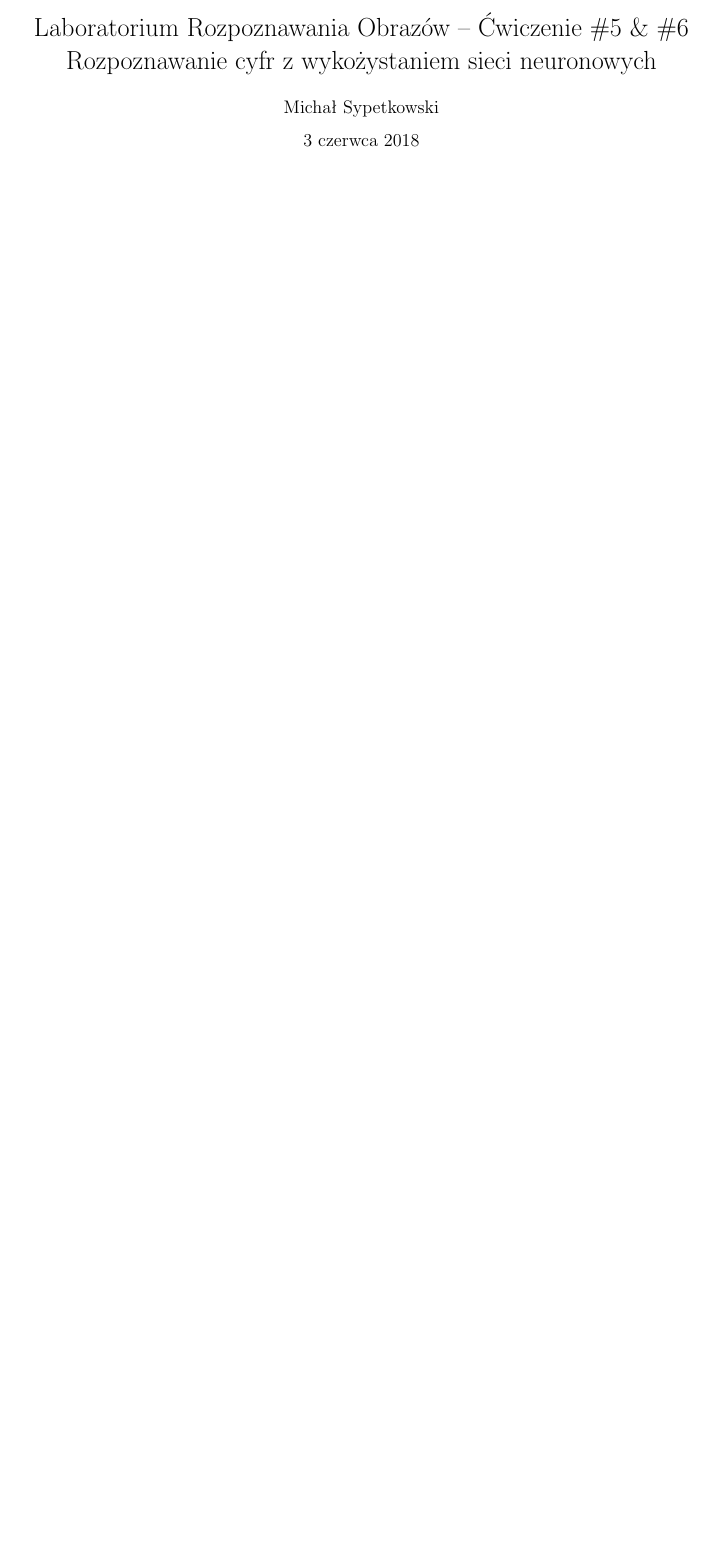
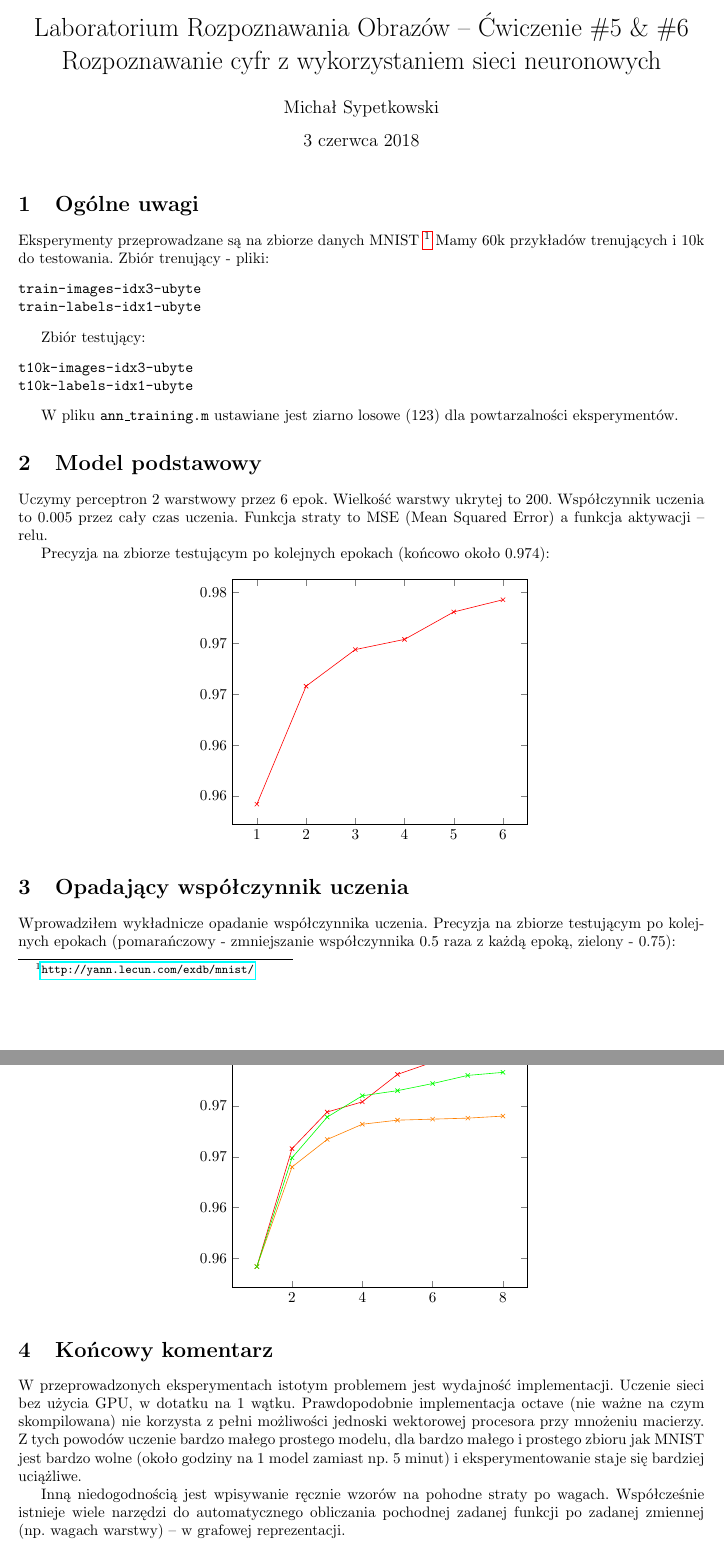
Before and after one commit to msypetkowski/ROB-lab, a LaTeX document (lab4/doc/main.tex): part of the page before the commit and two parts of pages 1 and 2 of 2 after it, the two joined at a grey line, cut so that both start at the same text, the shorter picture padded with empty space. Compiled offline with pdfLaTeX.

Commit message:
Add initial experiment

```diff
--- a/lab4/doc/main.tex
+++ b/lab4/doc/main.tex
@@ -5,16 +5,18 @@
 \usepackage{graphicx}
 \usepackage{float}
 \usepackage{hyperref}
+\usepackage{pgfplots}
 
 
 
 
 \usepackage{polski}
 \usepackage[utf8]{inputenc}
+
 \begin{document}
 
 
-\title{ Laboratorium Rozpoznawania Obrazów – Ćwiczenie \#5 \& \#6 Rozpoznawanie cyfr z wykożystaniem sieci neuronowych}
+\title{ Laboratorium Rozpoznawania Obrazów – Ćwiczenie \#5 \& \#6 Rozpoznawanie cyfr z wykorzystaniem sieci neuronowych}
 
 % crann.m - init
 % TODO- actf, backprop, actdf (pochodna aktywacji)
@@ -25,5 +27,109 @@
 \maketitle
 
 
+\section{Ogólne uwagi}
+Eksperymenty przeprowadzane są na zbiorze danych MNIST
+\footnote{\url{http://yann.lecun.com/exdb/mnist/}}
+Mamy 60k przykładów trenujących i 10k do testowania.
+Zbiór trenujący - pliki:
+\begin{verbatim}
+train-images-idx3-ubyte
+train-labels-idx1-ubyte
+\end{verbatim}
+
+Zbiór testujący:
+\begin{verbatim}
+t10k-images-idx3-ubyte
+t10k-labels-idx1-ubyte
+\end{verbatim}
+
+W pliku \texttt{ann\_training.m} ustawiane jest ziarno losowe (123) dla powtarzalności eksperymentów.
+
+\section{Model podstawowy}
+
+Uczymy perceptron 2 warstwowy przez 6 epok.
+Wielkość warstwy ukrytej to 200.
+Współczynnik uczenia to 0.005 przez cały czas uczenia.
+Funkcja straty to MSE (Mean Squared Error) a funkcja aktywacji -- relu.
+
+Precyzja na zbiorze testującym po kolejnych epokach (końcowo około 0.974):
+
+% \begin{figure}[H]
+%     \caption{Błąd na zbiorze testującym po kolejnych epokach
+%     \label{fig:graph}
+%     }
+\begin{center}
+\begin{tikzpicture}
+\begin{axis}
+    \addplot[color=red,mark=x] coordinates {
+        (1.000000 ,  1- 0.045800)
+        (2.000000 ,  1- 0.034200)
+        (3.000000 ,  1- 0.030600)
+        (4.000000 ,  1- 0.029600)
+        (5.000000 ,  1- 0.026900)
+        (6.000000 ,  1- 0.025700)
+    };
+\end{axis}
+\end{tikzpicture}
+\end{center}
+% \end{figure}
+
+\section{Opadający współczynnik uczenia}
+
+Wprowadziłem wykładnicze opadanie współczynnika uczenia.
+Precyzja na zbiorze testującym po kolejnych epokach
+(pomarańczowy - zmniejszanie współczynnika 0.5 raza z każdą epoką,
+zielony - 0.75):
+\begin{center}
+\begin{tikzpicture}
+\begin{axis}
+    \addplot[color=red,mark=x] coordinates {
+        (1.000000 ,  1- 0.045800)
+        (2.000000 ,  1- 0.034200)
+        (3.000000 ,  1- 0.030600)
+        (4.000000 ,  1- 0.029600)
+        (5.000000 ,  1- 0.026900)
+        (6.000000 ,  1- 0.025700)
+    };
+    % 0.5 0.969
+    \addplot[color=orange,mark=x] coordinates {
+        (1.000000  , 1-0.045800)
+        (2.000000  , 1-0.036000)
+        (3.000000  , 1-0.033300)
+        (4.000000  , 1-0.031800)
+        (5.000000  , 1-0.031400)
+        (6.000000  , 1-0.031300)
+        (7.000000  , 1-0.031200)
+        (8.000000  , 1-0.031000)
+    };
+    % 0.75 0.973
+    \addplot[color=green,mark=x] coordinates {
+        (1.000000,   1-0.045800)
+        (2.000000,   1-0.035100)
+        (3.000000,   1-0.031100)
+        (4.000000,   1-0.029000)
+        (5.000000,   1-0.028500)
+        (6.000000,   1-0.027800)
+        (7.000000,   1-0.027000)
+        (8.000000,   1-0.026700)
+    };
+\end{axis}
+\end{tikzpicture}
+\end{center}
+
+\section{Końcowy komentarz}
+
+W przeprowadzonych eksperymentach istotym problemem jest wydajność implementacji.
+Uczenie sieci bez użycia GPU, w dotatku na 1 wątku.
+Prawdopodobnie implementacja octave (nie ważne na czym skompilowana)
+nie korzysta z pełni możliwości jednoski wektorowej procesora przy mnożeniu macierzy.
+Z tych powodów uczenie bardzo małego prostego modelu,
+dla bardzo małego i prostego zbioru jak MNIST jest bardzo wolne
+(około godziny na 1 model zamiast np. 5 minut)
+i eksperymentowanie staje się bardziej uciążliwe.
+
+Inną niedogodnością jest wpisywanie ręcznie wzorów na pohodne straty po wagach.
+Współcześnie istnieje wiele narzędzi do automatycznego obliczania pochodnej
+zadanej funkcji po zadanej zmiennej (np. wagach warstwy) -- w grafowej reprezentacji.
 
 \end{document}
```
Also changed, not shown: 1 other file.
